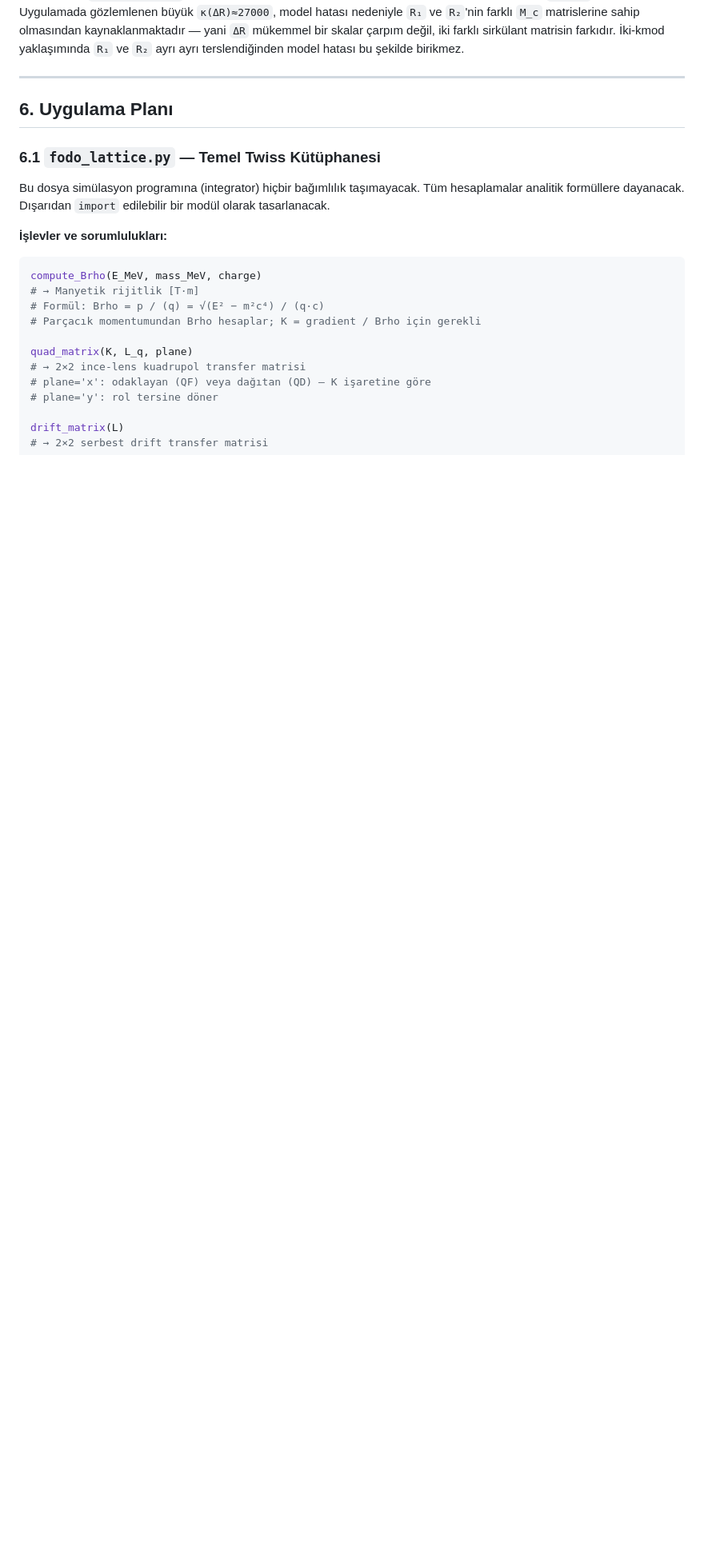
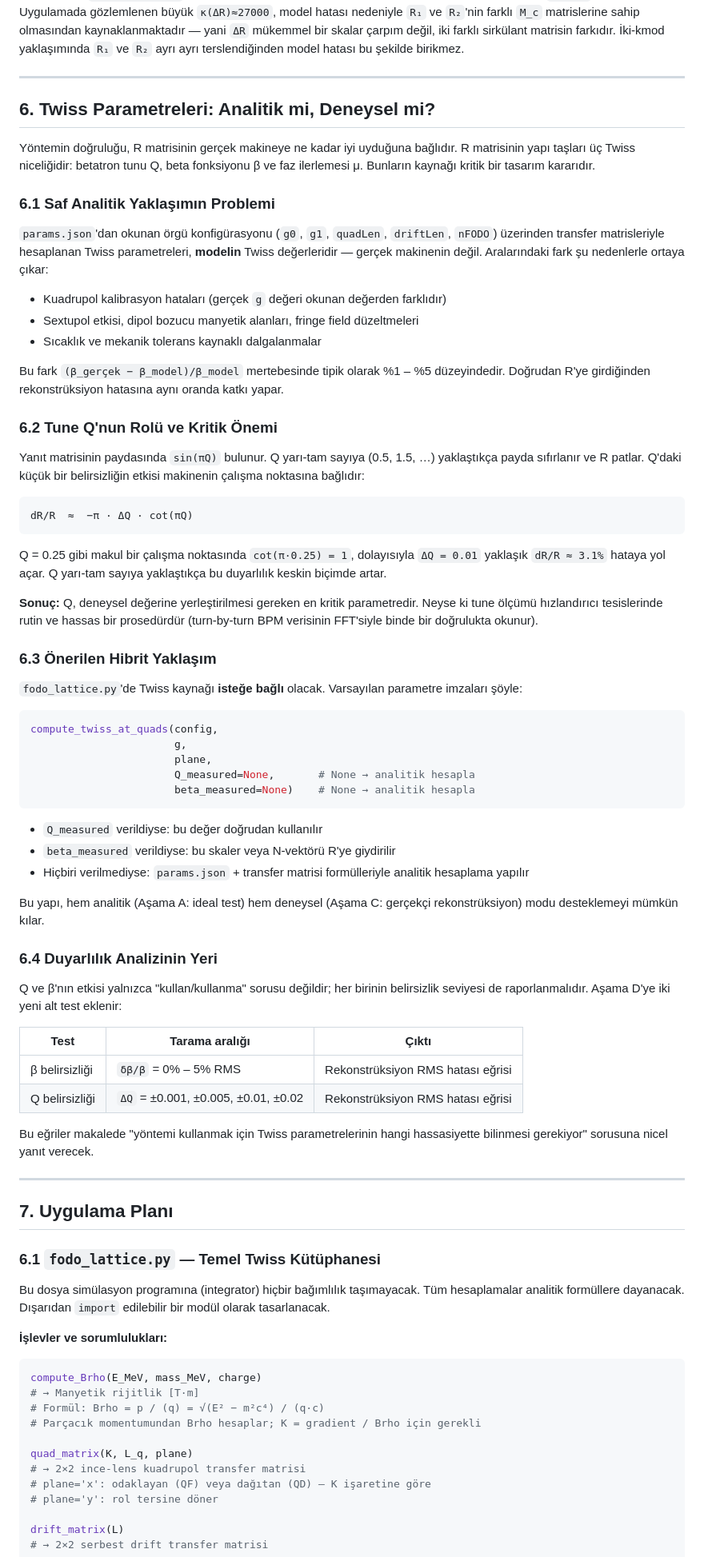
Before and after one commit to selcuk-hoo/manyetik_alan_olcumu, a Markdown page: YAPILACAKLAR.md, the part around one of its changes. Shown at 80% size. GitHub-like rendering; blank space fills up the shorter version.

````diff
--- a/YAPILACAKLAR.md
+++ b/YAPILACAKLAR.md
@@ -350,7 +372,82 @@ ayrı terslendiğinden model hatası bu şekilde birikmez.
 
 ---
 
-## 6. Uygulama Planı
+## 6. Twiss Parametreleri: Analitik mi, Deneysel mi?
+
+Yöntemin doğruluğu, R matrisinin gerçek makineye ne kadar iyi uyduğuna bağlıdır.
+R matrisinin yapı taşları üç Twiss niceliğidir: betatron tunu Q, beta fonksiyonu
+β ve faz ilerlemesi μ. Bunların kaynağı kritik bir tasarım kararıdır.
+
+### 6.1 Saf Analitik Yaklaşımın Problemi
+
+`params.json`'dan okunan örgü konfigürasyonu (`g0`, `g1`, `quadLen`, `driftLen`,
+`nFODO`) üzerinden transfer matrisleriyle hesaplanan Twiss parametreleri,
+**modelin** Twiss değerleridir — gerçek makinenin değil. Aralarındaki fark şu
+nedenlerle ortaya çıkar:
+
+- Kuadrupol kalibrasyon hataları (gerçek `g` değeri okunan değerden farklıdır)
+- Sextupol etkisi, dipol bozucu manyetik alanları, fringe field düzeltmeleri
+- Sıcaklık ve mekanik tolerans kaynaklı dalgalanmalar
+
+Bu fark `(β_gerçek − β_model)/β_model` mertebesinde tipik olarak %1 – %5
+düzeyindedir. Doğrudan R'ye girdiğinden rekonstrüksiyon hatasına aynı oranda
+katkı yapar.
+
+### 6.2 Tune Q'nun Rolü ve Kritik Önemi
+
+Yanıt matrisinin paydasında `sin(πQ)` bulunur. Q yarı-tam sayıya (0.5, 1.5, …)
+yaklaştıkça payda sıfırlanır ve R patlar. Q'daki küçük bir belirsizliğin etkisi
+makinenin çalışma noktasına bağlıdır:
+
+```
+dR/R  ≈  −π · ΔQ · cot(πQ)
+```
+
+Q = 0.25 gibi makul bir çalışma noktasında `cot(π·0.25) = 1`, dolayısıyla
+`ΔQ = 0.01` yaklaşık `dR/R ≈ 3.1%` hataya yol açar. Q yarı-tam sayıya yaklaştıkça
+bu duyarlılık keskin biçimde artar.
+
+**Sonuç:** Q, deneysel değerine yerleştirilmesi gereken en kritik parametredir.
+Neyse ki tune ölçümü hızlandırıcı tesislerinde rutin ve hassas bir prosedürdür
+(turn-by-turn BPM verisinin FFT'siyle binde bir doğrulukta okunur).
+
+### 6.3 Önerilen Hibrit Yaklaşım
+
+`fodo_lattice.py`'de Twiss kaynağı **isteğe bağlı** olacak. Varsayılan parametre
+imzaları şöyle:
+
+```python
+compute_twiss_at_quads(config,
+                       g,
+                       plane,
+                       Q_measured=None,       # None → analitik hesapla
+                       beta_measured=None)    # None → analitik hesapla
+```
+
+- `Q_measured` verildiyse: bu değer doğrudan kullanılır
+- `beta_measured` verildiyse: bu skaler veya N-vektörü R'ye giydirilir
+- Hiçbiri verilmediyse: `params.json` + transfer matrisi formülleriyle analitik
+  hesaplama yapılır
+
+Bu yapı, hem analitik (Aşama A: ideal test) hem deneysel (Aşama C: gerçekçi
+rekonstrüksiyon) modu desteklemeyi mümkün kılar.
+
+### 6.4 Duyarlılık Analizinin Yeri
+
+Q ve β'nın etkisi yalnızca "kullan/kullanma" sorusu değildir; her birinin
+belirsizlik seviyesi de raporlanmalıdır. Aşama D'ye iki yeni alt test eklenir:
+
+| Test | Tarama aralığı | Çıktı |
+|------|----------------|-------|
+| β belirsizliği | `δβ/β` = 0% – 5% RMS | Rekonstrüksiyon RMS hatası eğrisi |
+| Q belirsizliği | `ΔQ` = ±0.001, ±0.005, ±0.01, ±0.02 | Rekonstrüksiyon RMS hatası eğrisi |
+
+Bu eğriler makalede "yöntemi kullanmak için Twiss parametrelerinin hangi
+hassasiyette bilinmesi gerekiyor" sorusuna nicel yanıt verecek.
+
+---
+
+## 7. Uygulama Planı
 
 ### 6.1 `fodo_lattice.py` — Temel Twiss Kütüphanesi
 
````
Also changed, not shown: other parts of YAPILACAKLAR.md (+34 -10 lines).
